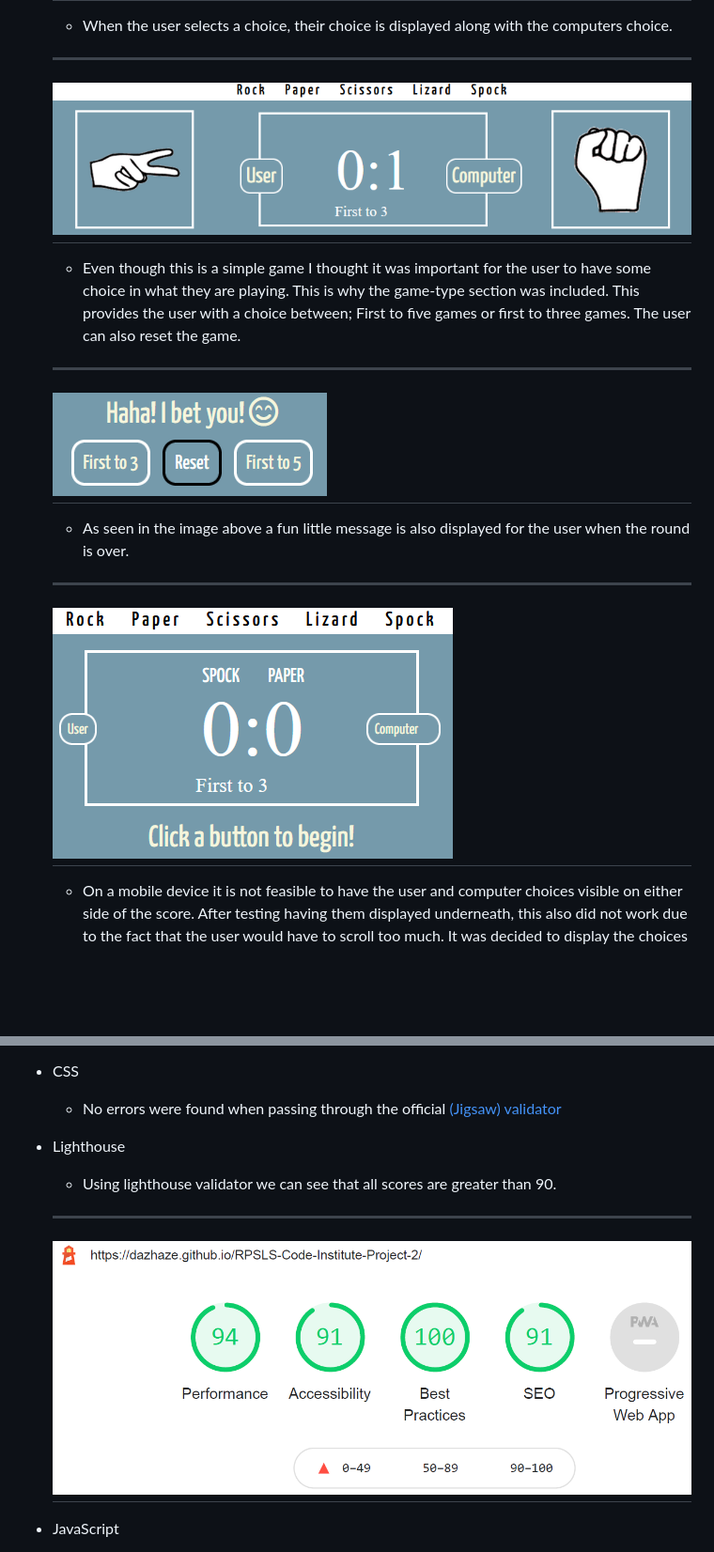
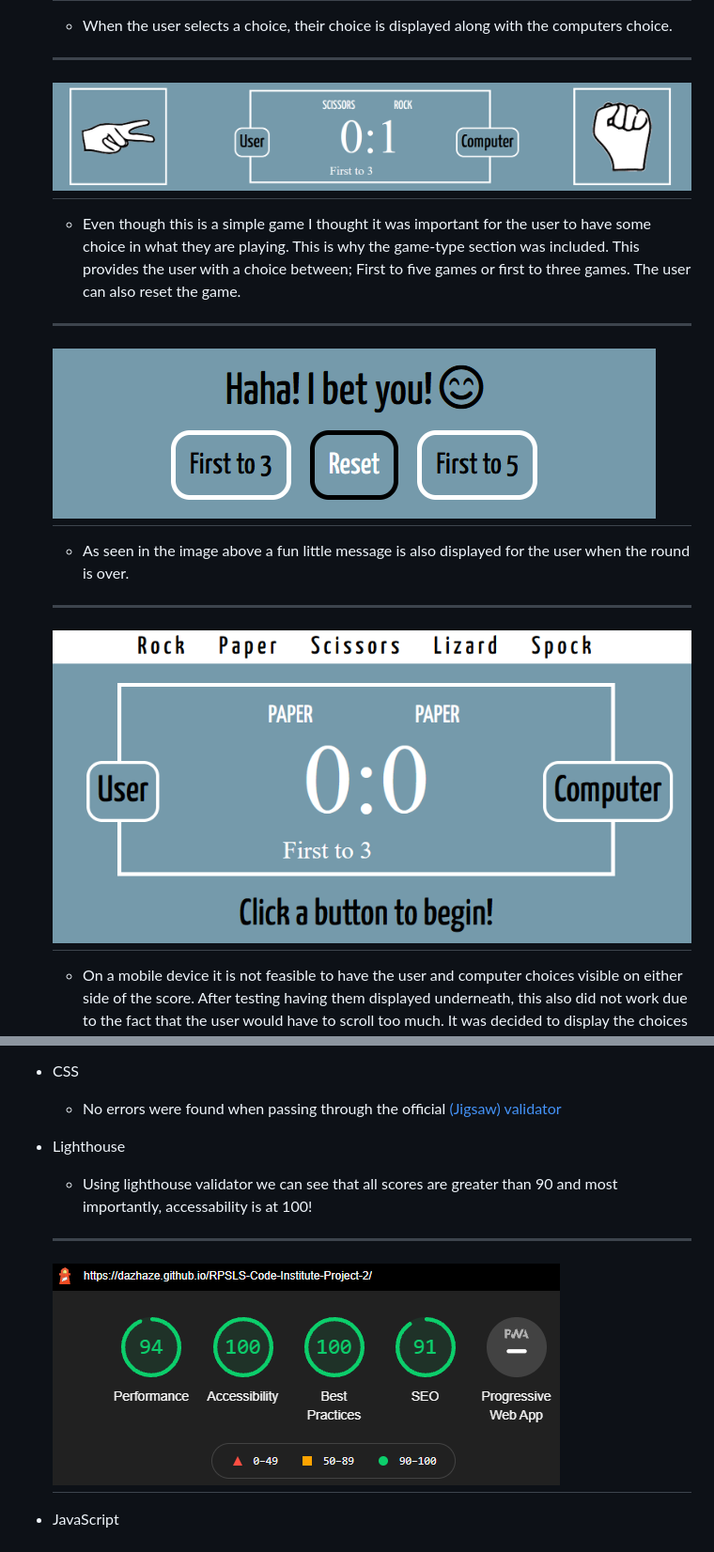
Before and after one commit to DazHaze/RPSLS-Code-Institute-Project-2, a Markdown page: README.md, 2 parts joined by grey strips. Shown: that part at 94% size. GitHub-like rendering; pictures changed too: assets/images/readme/choices-displayed.png, assets/images/readme/game-type.png, assets/images/readme/lighthouse-audit-results.png; blank space fills up the shorter version.

Commit message:
update all images

```diff
--- a/README.md
+++ b/README.md
@@ -55,7 +55,7 @@ The aim of this website is to create an interesting game using Javascript, HTML
     * No errors were found when passing through the official [(Jigsaw) validator](http://jigsaw.w3.org/css-validator/validator?uri=https%3A%2F%2Fdazhaze.github.io%2FRPSLS-Code-Institute-Project-2%2Fassets%2Fcss%2Fstyle.css&profile=css3svg&usermedium=all&warning=1&vextwarning=)
 
 * Lighthouse
-    * Using lighthouse validator we can see that all scores are greater than 90.
+    * Using lighthouse validator we can see that all scores are greater than 90 and most importantly, accessability is at 100!
     ---
     ![Lighthouse Validator](/assets/images/readme/lighthouse-audit-results.png)
     ---
```
Also changed, not shown: assets/images/readme/am-i-responsive.png.
